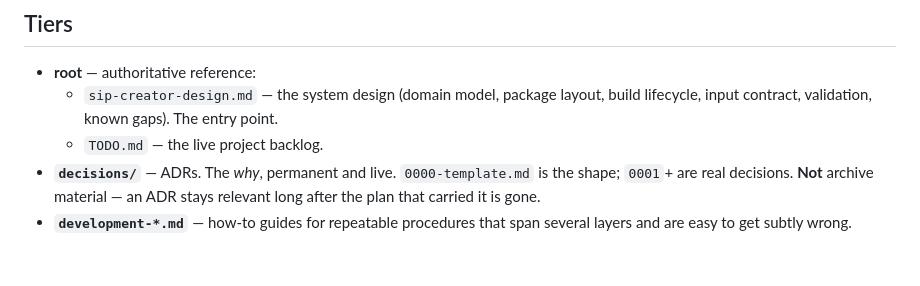
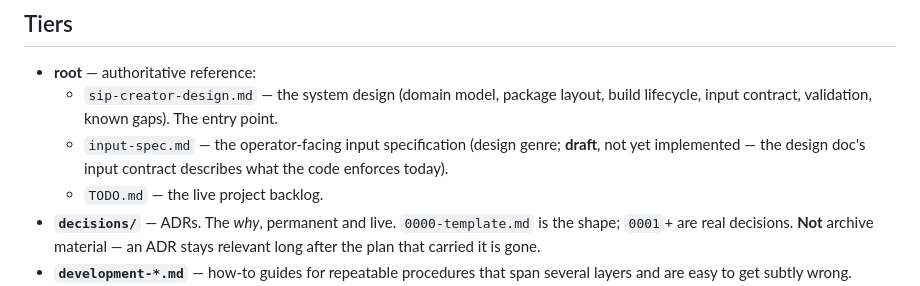
Before and after one commit to ugent-library/sip-creator, a Markdown page: docs/README.md, the part around the change. GitHub-like rendering; blank space fills up the shorter version.

```diff
--- a/docs/README.md
+++ b/docs/README.md
@@ -29,6 +29,9 @@ evidence.
 - **root** — authoritative reference:
   - `sip-creator-design.md` — the system design (domain model, package layout, build
     lifecycle, input contract, validation, known gaps). The entry point.
+  - `input-spec.md` — the operator-facing input specification (design genre; **draft**,
+    not yet implemented — the design doc's input contract describes what the code
+    enforces today).
   - `TODO.md` — the live project backlog.
 - **`decisions/`** — ADRs. The *why*, permanent and live. `0000-template.md` is the shape;
   `0001`+ are real decisions. **Not** archive material — an ADR stays relevant long after
```
Also changed, not shown: docs/input-spec.md (added, +183 -0 lines).
